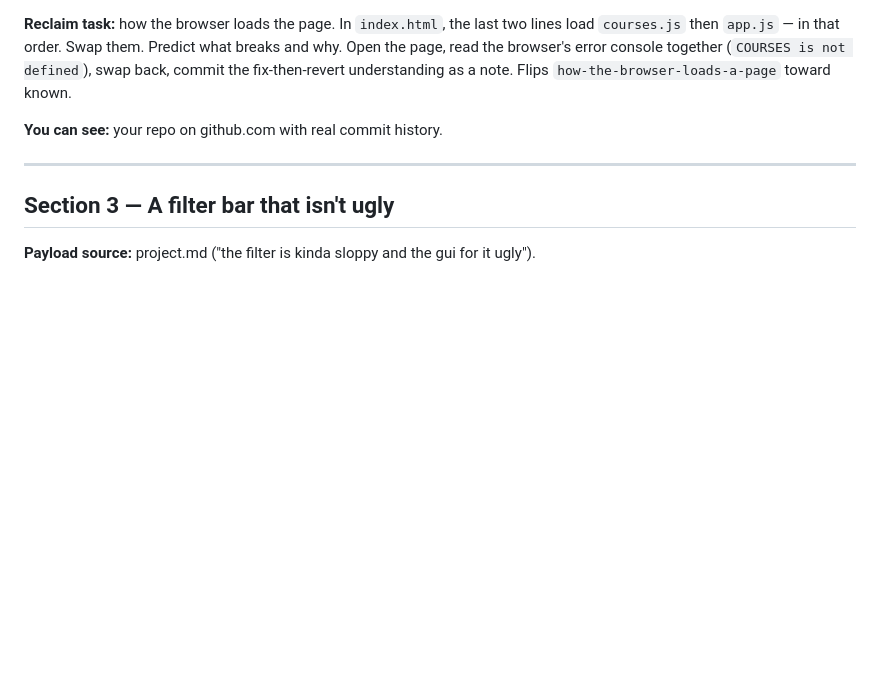
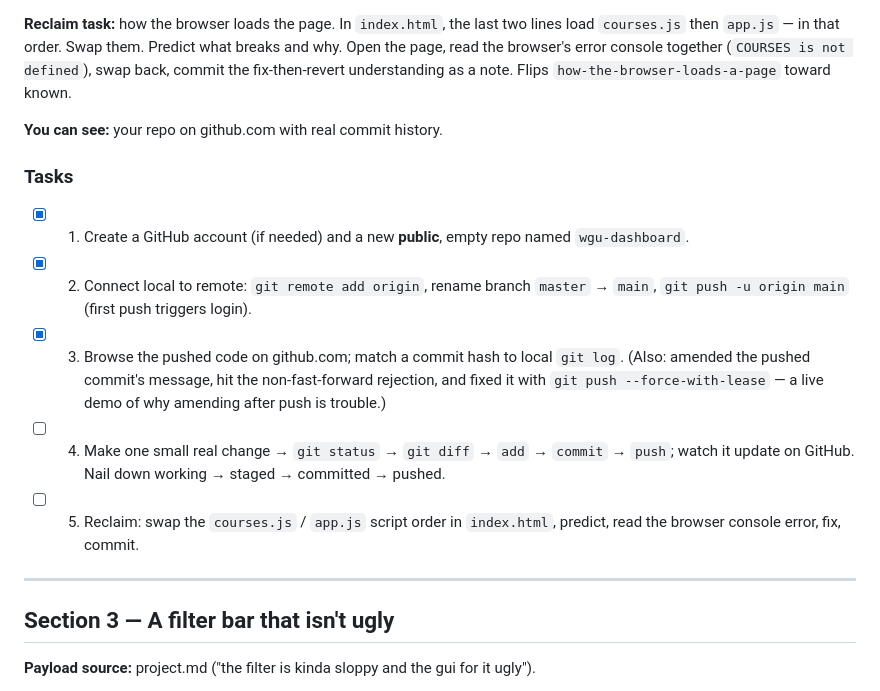
Before and after one commit to malikunchained/wgu-dashboard, a Markdown page: learning/plan.md, the part around one of its changes. Rendered like a GitHub page; blank space fills up the shorter version.

```diff
--- a/learning/plan.md
+++ b/learning/plan.md
@@ -59,6 +59,14 @@ See [project.md](project.md) for scope, [file-map.md](file-map.md) for the file
 **Reclaim task:** how the browser loads the page. In `index.html`, the last two lines load `courses.js` then `app.js` — in that order. Swap them. Predict what breaks and why. Open the page, read the browser's error console together (`COURSES is not defined`), swap back, commit the fix-then-revert understanding as a note. Flips `how-the-browser-loads-a-page` toward known.
 
 **You can see:** your repo on github.com with real commit history.
+
+### Tasks
+
+- [x] 1. Create a GitHub account (if needed) and a new **public**, empty repo named `wgu-dashboard`.
+- [x] 2. Connect local to remote: `git remote add origin`, rename branch `master` → `main`, `git push -u origin main` (first push triggers login).
+- [x] 3. Browse the pushed code on github.com; match a commit hash to local `git log`. (Also: amended the pushed commit's message, hit the non-fast-forward rejection, and fixed it with `git push --force-with-lease` — a live demo of why amending after push is trouble.)
+- [ ] 4. Make one small real change → `git status` → `git diff` → `add` → `commit` → `push`; watch it update on GitHub. Nail down working → staged → committed → pushed.
+- [ ] 5. Reclaim: swap the `courses.js` / `app.js` script order in `index.html`, predict, read the browser console error, fix, commit.
 
 ---
 
```
Also changed, not shown: other parts of learning/plan.md (+1 -1 lines), learning/file-map.md (+1 -1 lines), learning/knowledge-graph.md (+10 -5 lines).
